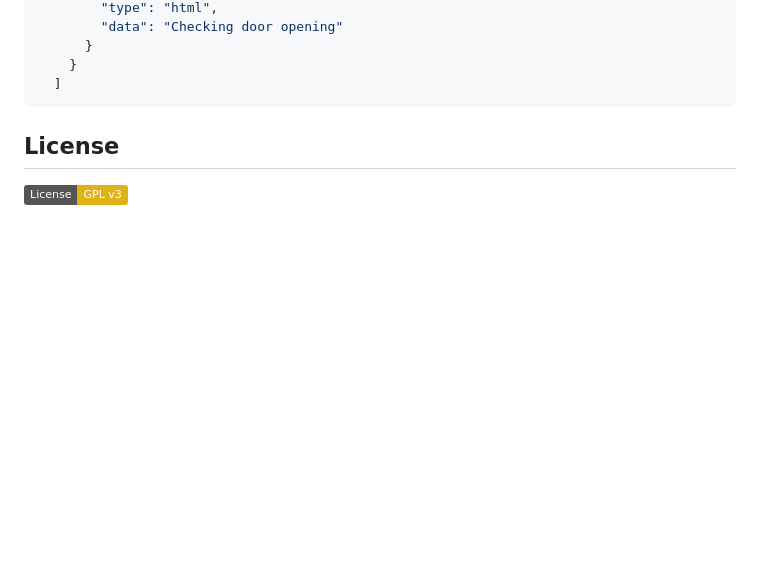
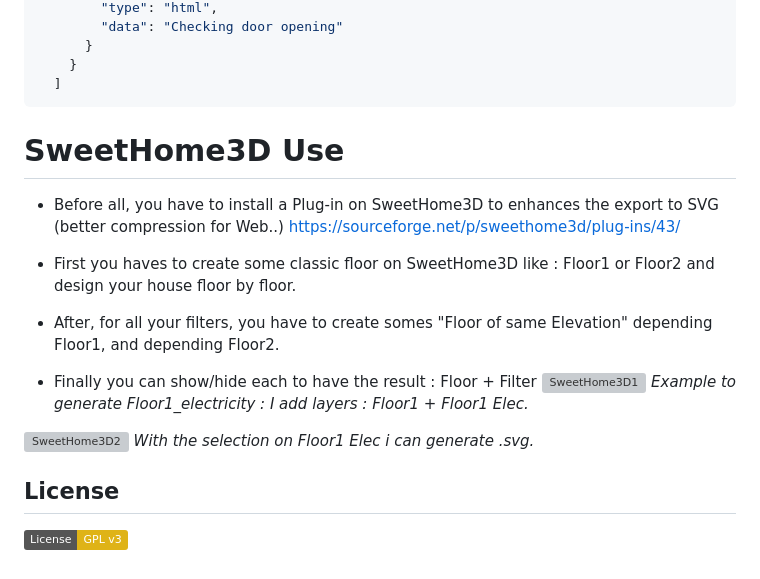
Before and after one commit to Raynoxis/ShareHousePlan, a Markdown page: README.md, the part around one of its changes. Drawn GitHub-style; badges without logos; blank space fills up the shorter version; grey boxes are pictures that could not be loaded.

````diff
--- a/README.md
+++ b/README.md
@@ -133,6 +133,21 @@ When you open the application, you can click on an area of interest, and retriev
     }
   ]
 ```
+# SweetHome3D Use
+- Before all, you have to install a Plug-in on SweetHome3D to enhances the export to SVG (better compression for Web..)
+https://sourceforge.net/p/sweethome3d/plug-ins/43/
+
+- First you haves to create some classic floor on SweetHome3D like : Floor1 or Floor2 and design your house floor by floor.
+
+- After, for all your filters, you have to create somes "Floor of same Elevation" depending Floor1, and depending Floor2.
+
+- Finally you can show/hide each to have the result : Floor + Filter
+![SweetHome3D1](https://github.com/Raynoxis/ShareHousePlan/assets/34026291/a37781eb-04af-4db0-9ce9-774f723bb069)
+*Example to generate Floor1_electricity : I add layers : Floor1 + Floor1 Elec.*
+
+![SweetHome3D2](https://github.com/Raynoxis/ShareHousePlan/assets/34026291/d0007e33-bf2b-495e-95c6-c911f7e27fdb)
+ *With the selection on Floor1 Elec i can generate .svg.*
+
 
 ## License
 [![GPLv3 License](https://img.shields.io/badge/License-GPL%20v3-yellow.svg)](https://opensource.org/licenses/)
````
Also changed, not shown: other parts of README.md (+2 -2 lines).
